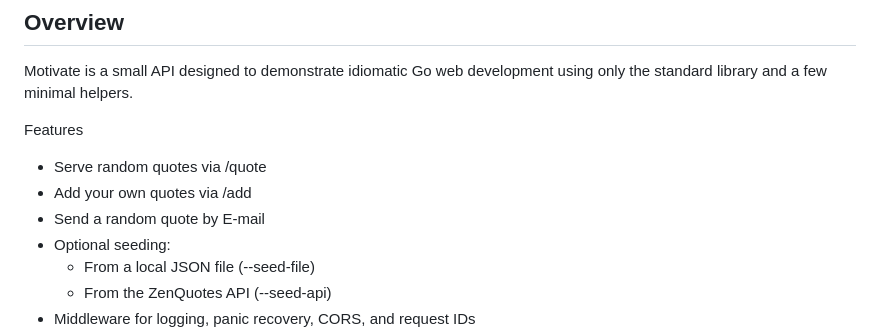
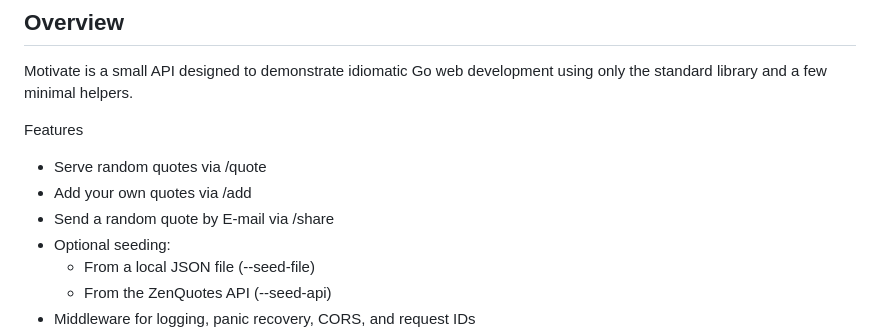
Before and after one commit to danilobml/motivate, a Markdown page: README.md, the part around the change. GitHub-like rendering.

Commit message:
Update email sharing feature description in README

```diff
--- a/README.md
+++ b/README.md
@@ -13,7 +13,7 @@ Motivate is a small API designed to demonstrate idiomatic Go web development usi
 Features
 - Serve random quotes via /quote
 - Add your own quotes via /add
-- Send a random quote by E-mail
+- Send a random quote by E-mail via /share
 - Optional seeding:
   - From a local JSON file (--seed-file)
   - From the ZenQuotes API (--seed-api)
```
